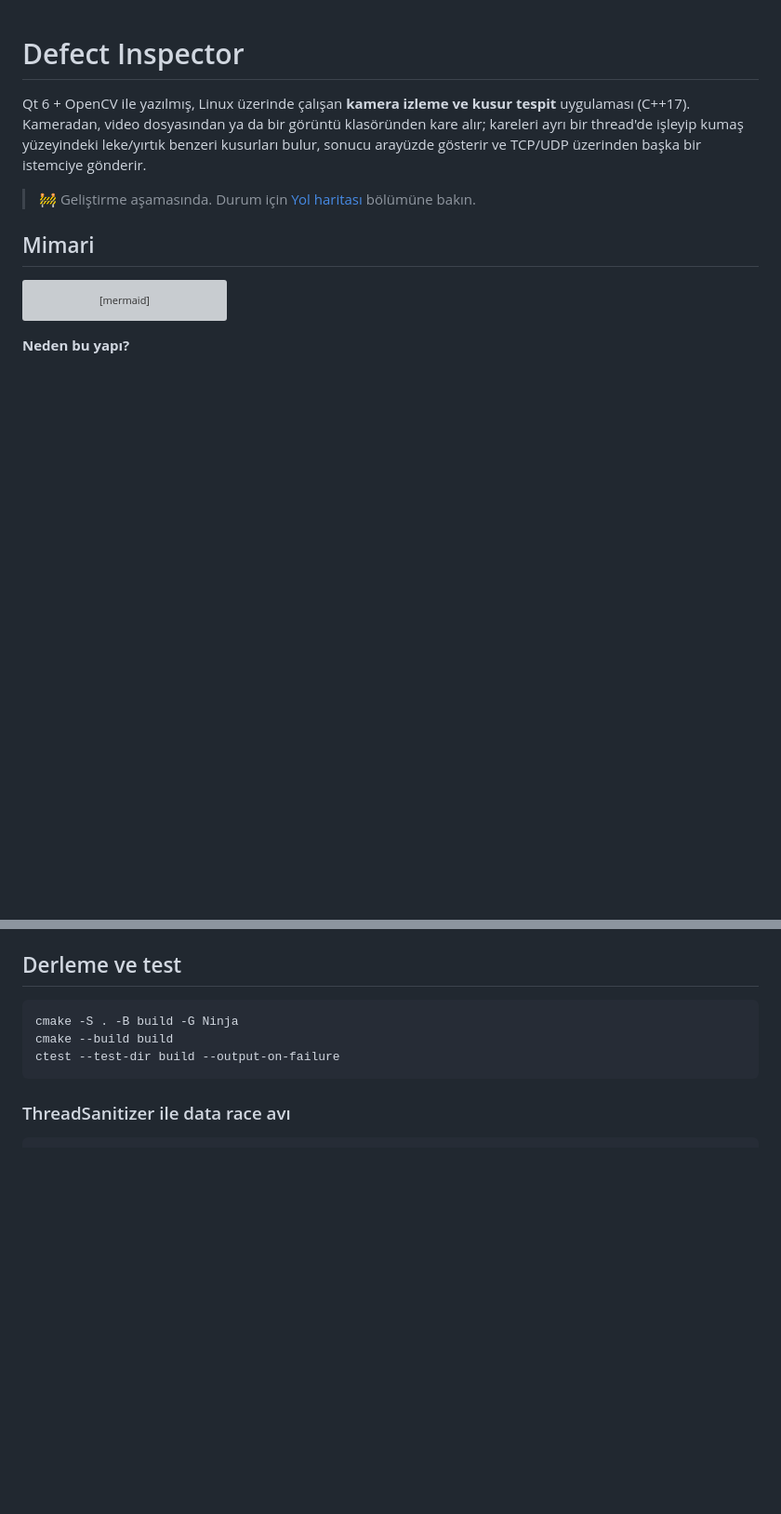
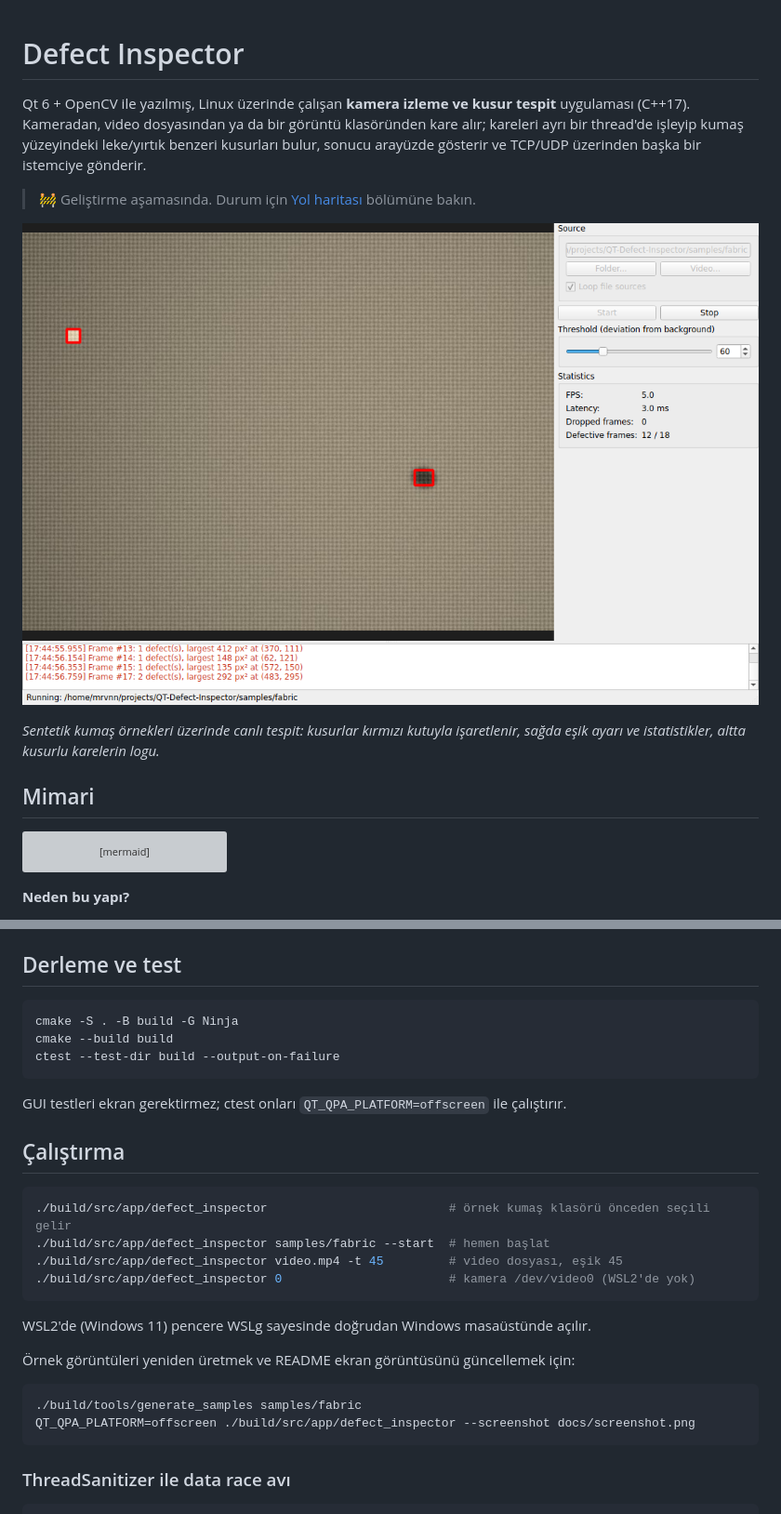
Before and after one commit to mervanAksu/QT-Defect-Inspector, a Markdown page: README.md, 2 parts joined by grey strips. Shown at 93% size. Rendered like a GitHub page; pictures changed too: docs/screenshot.png (added); blank space fills up the shorter version; grey boxes are pictures that could not be loaded.

Commit message:
Add screenshot and usage instructions to README

````diff
--- a/README.md
+++ b/README.md
@@ -6,6 +6,11 @@ işleyip kumaş yüzeyindeki leke/yırtık benzeri kusurları bulur, sonucu aray
 TCP/UDP üzerinden başka bir istemciye gönderir.
 
 > 🚧 Geliştirme aşamasında. Durum için [Yol haritası](#yol-haritası) bölümüne bakın.
+
+![Defect Inspector ekran görüntüsü](docs/screenshot.png)
+
+*Sentetik kumaş örnekleri üzerinde canlı tespit: kusurlar kırmızı kutuyla işaretlenir, sağda eşik
+ayarı ve istatistikler, altta kusurlu karelerin logu.*
 
 ## Mimari
 
@@ -82,6 +88,26 @@ Kurulan paketler: `build-essential gdb cmake ninja-build qt6-base-dev libopencv-
 cmake -S . -B build -G Ninja
 cmake --build build
 ctest --test-dir build --output-on-failure
+```
+
+GUI testleri ekran gerektirmez; ctest onları `QT_QPA_PLATFORM=offscreen` ile çalıştırır.
+
+## Çalıştırma
+
+```bash
+./build/src/app/defect_inspector                         # örnek kumaş klasörü önceden seçili gelir
+./build/src/app/defect_inspector samples/fabric --start  # hemen başlat
+./build/src/app/defect_inspector video.mp4 -t 45         # video dosyası, eşik 45
+./build/src/app/defect_inspector 0                       # kamera /dev/video0 (WSL2'de yok)
+```
+
+WSL2'de (Windows 11) pencere WSLg sayesinde doğrudan Windows masaüstünde açılır.
+
+Örnek görüntüleri yeniden üretmek ve README ekran görüntüsünü güncellemek için:
+
+```bash
+./build/tools/generate_samples samples/fabric
+QT_QPA_PLATFORM=offscreen ./build/src/app/defect_inspector --screenshot docs/screenshot.png
 ```
 
 ### ThreadSanitizer ile data race avı
````
Also changed, not shown: other parts of README.md (+8 -6 lines).
